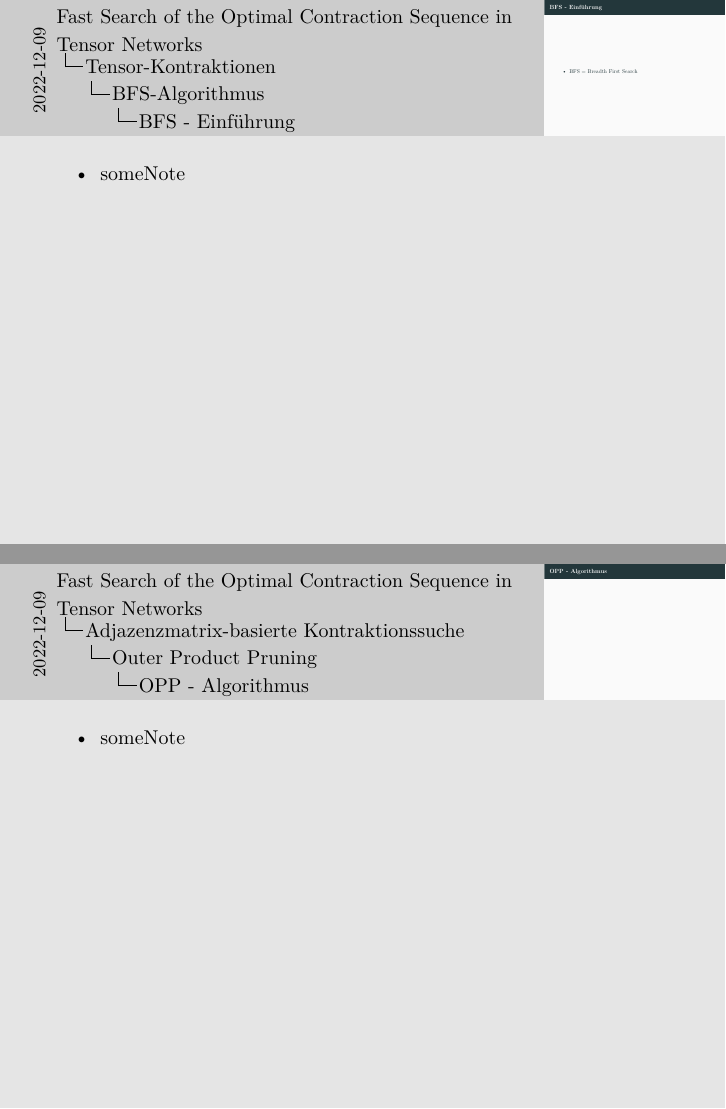
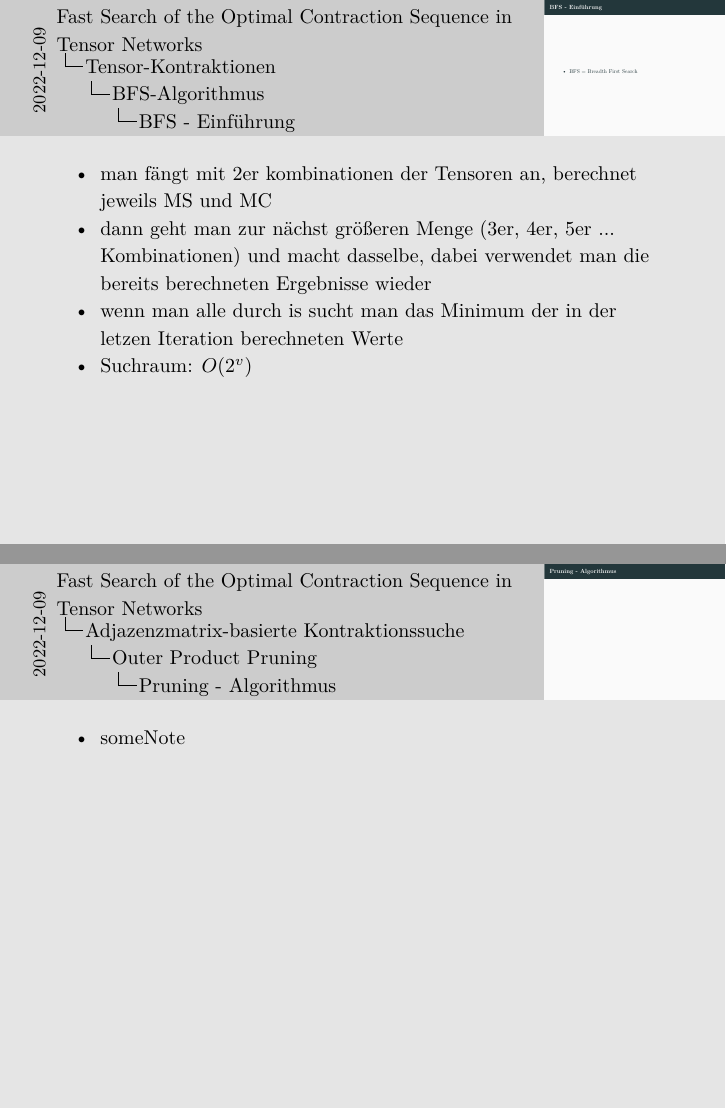
Before and after one commit to corite/tensor-contraction-seminar, LaTeX slides (presentation/presentation_main.tex): pages 11 and 16 of 17, joined at a grey line. Compiled offline with pdfLaTeX.

Commit message:
feat: :sparkles: added notes for bfs

```diff
--- a/presentation/presentation_main.tex
+++ b/presentation/presentation_main.tex
@@ -92,7 +92,10 @@
 	\end{itemize}
 \end{frame}
 \note[itemize]{
-	\item someNote
+	\item man fängt mit 2er kombinationen der Tensoren an, berechnet jeweils MS und MC
+	\item dann geht man zur nächst größeren Menge (3er, 4er, 5er ... Kombinationen) und macht dasselbe, dabei verwendet man die bereits berechneten Ergebnisse wieder
+	\item wenn man alle durch is sucht man das Minimum der in der letzen Iteration berechneten Werte
+	\item Suchraum: $O(2^v)$
 }
 
 
@@ -109,7 +112,7 @@
 	\item[$\Rightarrow$] Outer products können bei Kontraktionen ausgeschlossen werden
 	\item Wenn es im Netzwerk "Subnetzwerke" gibt, welche untereinander keine sharing orders teilen, kann in den subnetzwerken unabhängig voneinander nach der optimalen sequenz gesucht werden
 }
-\begin{frame}{OPP - Algorithmus}
+\begin{frame}{Pruning - Algorithmus}
 
 \end{frame}
 \note[itemize]{
```
Also changed, not shown: presentation/presentation_main.tex (2 more changed lines).
